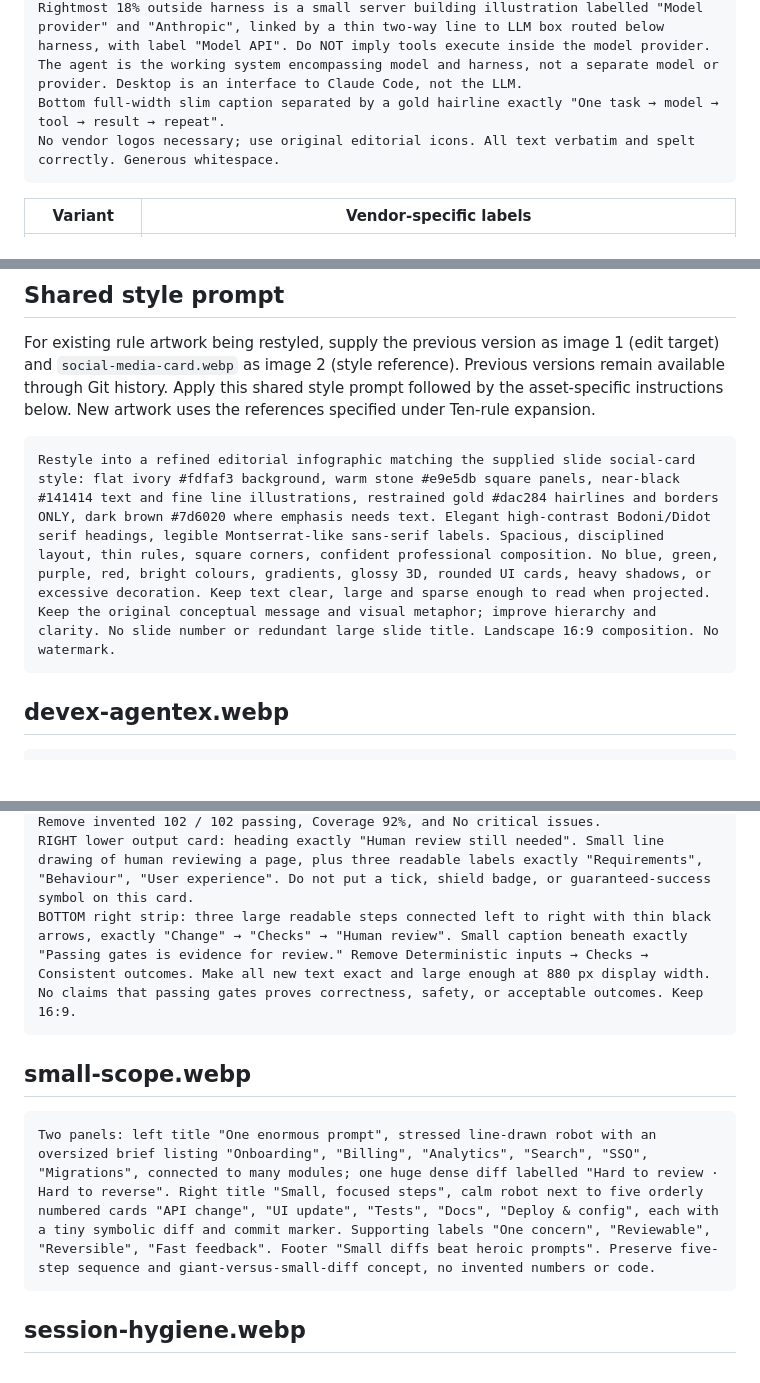
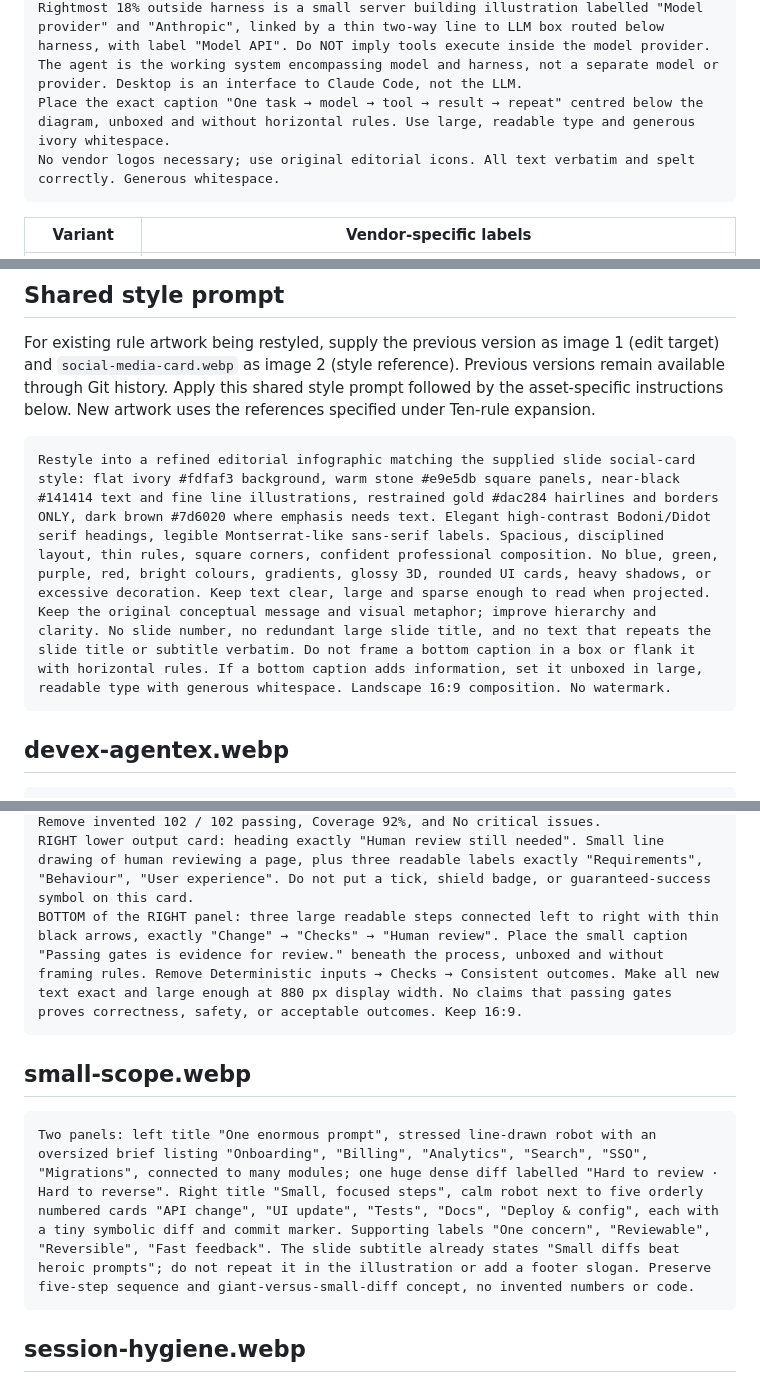
Before and after one commit to IndrajeetPatil/agentic-engineering-golden-rules, a Markdown page: media/README.md, 3 parts joined by grey strips. Drawn GitHub-style; blank space fills up the shorter version.

Commit message:
docs(images): prevent redundant footer captions

````diff
--- a/media/README.md
+++ b/media/README.md
@@ -27,7 +27,7 @@ Create a precise explanatory architecture diagram of Anthropic's coding stack. R
 COMPOSITION: left 22% is an illustrated desktop monitor with label "Desktop app" then "Claude Desktop" then small "Code tab". A right-pointing arrow labelled "Task" leads to a large central outlined container occupying middle 55%, labelled at top "Harness · Claude Code", with subtitle "Context · permissions · execution".
 Inside harness a small robot at upper centre with heading "Agent" and subtitle "Model + harness in a loop". Below are two equal stone boxes: LEFT has brain icon heading "LLM" and label "Claude"; RIGHT has terminal and file icons heading "Tools" and label "Read · edit · shell". Connect LLM to Tools with top rightward arrow labelled "Tool call"; connect Tools back to LLM with bottom leftward arrow labelled "Result". Keep arrows and labels non-overlapping. Small caption below pair: "Model requests. Harness executes." These two directional arrows depict tool-calling.
 Rightmost 18% outside harness is a small server building illustration labelled "Model provider" and "Anthropic", linked by a thin two-way line to LLM box routed below harness, with label "Model API". Do NOT imply tools execute inside the model provider. The agent is the working system encompassing model and harness, not a separate model or provider. Desktop is an interface to Claude Code, not the LLM.
-Bottom full-width slim caption separated by a gold hairline exactly "One task → model → tool → result → repeat".
+Place the exact caption "One task → model → tool → result → repeat" centred below the diagram, unboxed and without horizontal rules. Use large, readable type and generous ivory whitespace.
 No vendor logos necessary; use original editorial icons. All text verbatim and spelt correctly. Generous whitespace.
 ```
 
@@ -55,7 +55,7 @@ style prompt followed by the asset-specific instructions below. New artwork
 uses the references specified under Ten-rule expansion.
 
 ```text
-Restyle into a refined editorial infographic matching the supplied slide social-card style: flat ivory #fdfaf3 background, warm stone #e9e5db square panels, near-black #141414 text and fine line illustrations, restrained gold #dac284 hairlines and borders ONLY, dark brown #7d6020 where emphasis needs text. Elegant high-contrast Bodoni/Didot serif headings, legible Montserrat-like sans-serif labels. Spacious, disciplined layout, thin rules, square corners, confident professional composition. No blue, green, purple, red, bright colours, gradients, glossy 3D, rounded UI cards, heavy shadows, or excessive decoration. Keep text clear, large and sparse enough to read when projected. Keep the original conceptual message and visual metaphor; improve hierarchy and clarity. No slide number or redundant large slide title. Landscape 16:9 composition. No watermark.
+Restyle into a refined editorial infographic matching the supplied slide social-card style: flat ivory #fdfaf3 background, warm stone #e9e5db square panels, near-black #141414 text and fine line illustrations, restrained gold #dac284 hairlines and borders ONLY, dark brown #7d6020 where emphasis needs text. Elegant high-contrast Bodoni/Didot serif headings, legible Montserrat-like sans-serif labels. Spacious, disciplined layout, thin rules, square corners, confident professional composition. No blue, green, purple, red, bright colours, gradients, glossy 3D, rounded UI cards, heavy shadows, or excessive decoration. Keep text clear, large and sparse enough to read when projected. Keep the original conceptual message and visual metaphor; improve hierarchy and clarity. No slide number, no redundant large slide title, and no text that repeats the slide title or subtitle verbatim. Do not frame a bottom caption in a box or flank it with horizontal rules. If a bottom caption adds information, set it unboxed in large, readable type with generous whitespace. Landscape 16:9 composition. No watermark.
 ```
 
 ## devex-agentex.webp
@@ -79,13 +79,13 @@ Primary request: show that deterministic checks establish configured gates passi
 RIGHT top output card: heading exactly "Consistent style". Simple restrained code-format icon and two short symbolic code lines; no invented metrics.
 RIGHT middle output card: heading exactly "Configured gates pass". Two readable checklist labels exactly "Tests" and "Types & build", each with plain near-black ticks. Remove invented 102 / 102 passing, Coverage 92%, and No critical issues.
 RIGHT lower output card: heading exactly "Human review still needed". Small line drawing of human reviewing a page, plus three readable labels exactly "Requirements", "Behaviour", "User experience". Do not put a tick, shield badge, or guaranteed-success symbol on this card.
-BOTTOM right strip: three large readable steps connected left to right with thin black arrows, exactly "Change" → "Checks" → "Human review". Small caption beneath exactly "Passing gates is evidence for review." Remove Deterministic inputs → Checks → Consistent outcomes. Make all new text exact and large enough at 880 px display width. No claims that passing gates proves correctness, safety, or acceptable outcomes. Keep 16:9.
+BOTTOM of the RIGHT panel: three large readable steps connected left to right with thin black arrows, exactly "Change" → "Checks" → "Human review". Place the small caption "Passing gates is evidence for review." beneath the process, unboxed and without framing rules. Remove Deterministic inputs → Checks → Consistent outcomes. Make all new text exact and large enough at 880 px display width. No claims that passing gates proves correctness, safety, or acceptable outcomes. Keep 16:9.
 ```
 
 ## small-scope.webp
 
 ```text
-Two panels: left title "One enormous prompt", stressed line-drawn robot with an oversized brief listing "Onboarding", "Billing", "Analytics", "Search", "SSO", "Migrations", connected to many modules; one huge dense diff labelled "Hard to review · Hard to reverse". Right title "Small, focused steps", calm robot next to five orderly numbered cards "API change", "UI update", "Tests", "Docs", "Deploy & config", each with a tiny symbolic diff and commit marker. Supporting labels "One concern", "Reviewable", "Reversible", "Fast feedback". Footer "Small diffs beat heroic prompts". Preserve five-step sequence and giant-versus-small-diff concept, no invented numbers or code.
+Two panels: left title "One enormous prompt", stressed line-drawn robot with an oversized brief listing "Onboarding", "Billing", "Analytics", "Search", "SSO", "Migrations", connected to many modules; one huge dense diff labelled "Hard to review · Hard to reverse". Right title "Small, focused steps", calm robot next to five orderly numbered cards "API change", "UI update", "Tests", "Docs", "Deploy & config", each with a tiny symbolic diff and commit marker. Supporting labels "One concern", "Reviewable", "Reversible", "Fast feedback". The slide subtitle already states "Small diffs beat heroic prompts"; do not repeat it in the illustration or add a footer slogan. Preserve five-step sequence and giant-versus-small-diff concept, no invented numbers or code.
 ```
 
 ## session-hygiene.webp
````
Also changed, not shown: other parts of media/README.md (+7 -7 lines), AGENTS.md (+3 -0 lines).
